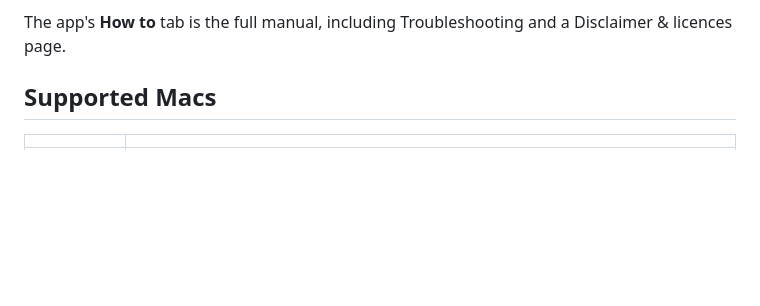
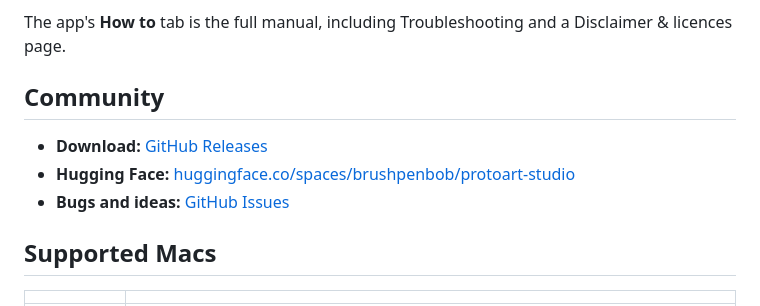
Before and after one commit to theprotoart/protoart-studio, a Markdown page: README.md, the part around the change. Rendered like a GitHub page; blank space fills up the shorter version.

Commit message:
README: add Community links (Releases, Hugging Face, Issues)
Co-Authored-By: Claude Opus 5.5 <noreply@anthropic.com>
Claude-Session: https://claude.ai/code/session_01Ci1FTTD8ozB32i36NMpJ2R

```diff
--- a/README.md
+++ b/README.md
@@ -29,6 +29,12 @@ engine) comes from DiffusionBee; no DiffusionBee code is used.
 - **Looks:** Light, Dark or Match macOS, and four colour themes (Amber, Cream, Slate, Ember)
 
 The app's **How to** tab is the full manual, including Troubleshooting and a Disclaimer & licences page.
+
+## Community
+
+- **Download:** [GitHub Releases](https://github.com/theprotoart/protoart-studio/releases/latest)
+- **Hugging Face:** [huggingface.co/spaces/brushpenbob/protoart-studio](https://huggingface.co/spaces/brushpenbob/protoart-studio)
+- **Bugs and ideas:** [GitHub Issues](https://github.com/theprotoart/protoart-studio/issues)
 
 ## Supported Macs
 
```
